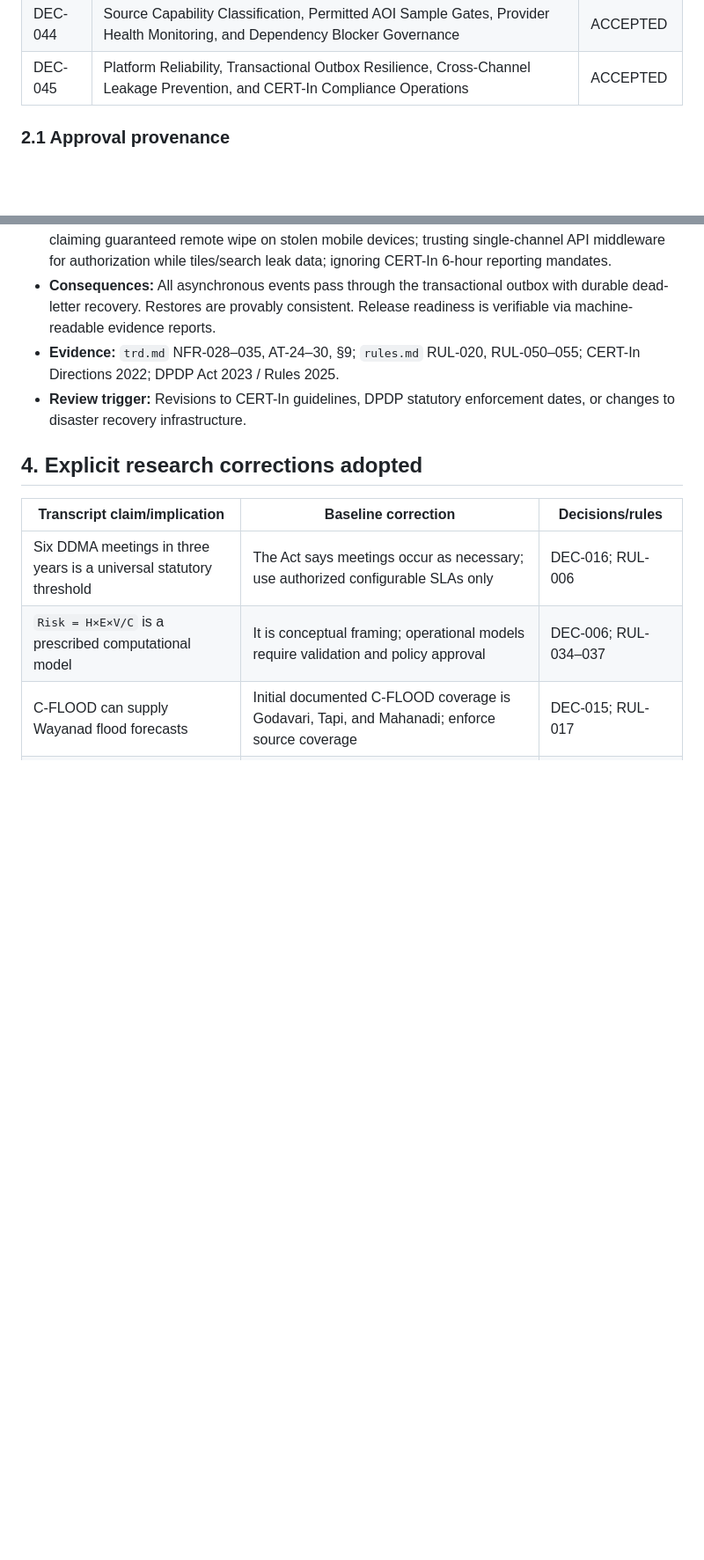
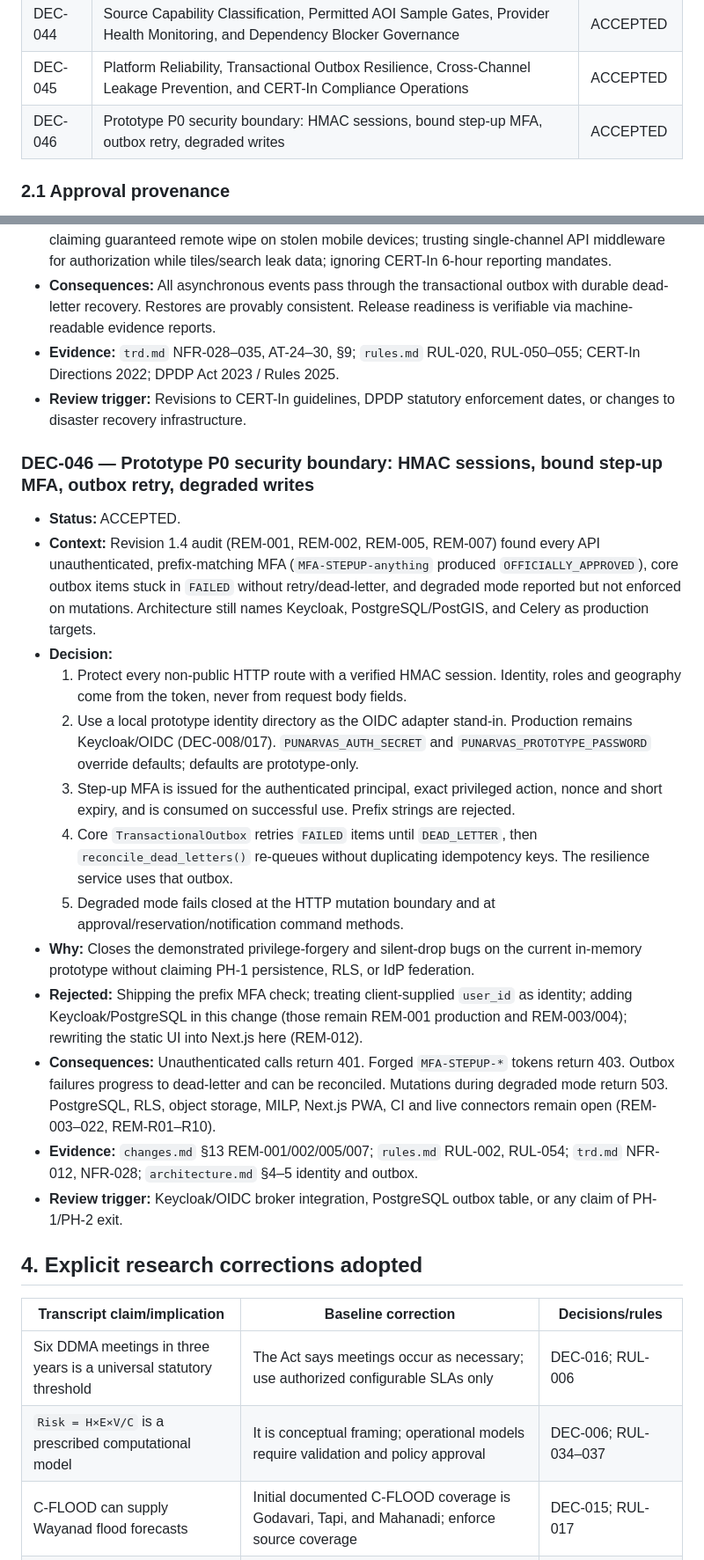
Before and after one commit to prakashdole/sthira, a Markdown page: decisions.md, 2 parts joined by grey strips. Shown at 88% size. GitHub-like rendering; blank space fills up the shorter version.

Commit message:
docs(decisions): record DEC-046 prototype P0 security boundary
HMAC sessions, bound step-up MFA, outbox retry, and degraded-mode
write blocking for the in-memory prototype. Keycloak, PostgreSQL,
and RLS remain open.

```diff
--- a/decisions.md
+++ b/decisions.md
@@ -66,6 +66,7 @@ A material change must add or supersede a decision rather than rewrite the old r
 | DEC-043 | Formula Classification, Parameter Registry, Mathematical Validation, and Statutory Compliance Control | ACCEPTED |
 | DEC-044 | Source Capability Classification, Permitted AOI Sample Gates, Provider Health Monitoring, and Dependency Blocker Governance | ACCEPTED |
 | DEC-045 | Platform Reliability, Transactional Outbox Resilience, Cross-Channel Leakage Prevention, and CERT-In Compliance Operations | ACCEPTED |
+| DEC-046 | Prototype P0 security boundary: HMAC sessions, bound step-up MFA, outbox retry, degraded writes | ACCEPTED |
 
 
 
@@ -653,6 +654,22 @@ The user explicitly instructed **“PLEASE IMPLEMENT THIS PLAN”** on 8 Septemb
 - **Evidence:** `trd.md` NFR-028–035, AT-24–30, §9; `rules.md` RUL-020, RUL-050–055; CERT-In Directions 2022; DPDP Act 2023 / Rules 2025.
 - **Review trigger:** Revisions to CERT-In guidelines, DPDP statutory enforcement dates, or changes to disaster recovery infrastructure.
 
+### DEC-046 — Prototype P0 security boundary: HMAC sessions, bound step-up MFA, outbox retry, degraded writes
+
+- **Status:** ACCEPTED.
+- **Context:** Revision 1.4 audit (REM-001, REM-002, REM-005, REM-007) found every API unauthenticated, prefix-matching MFA (`MFA-STEPUP-anything` produced `OFFICIALLY_APPROVED`), core outbox items stuck in `FAILED` without retry/dead-letter, and degraded mode reported but not enforced on mutations. Architecture still names Keycloak, PostgreSQL/PostGIS, and Celery as production targets.
+- **Decision:**
+  1. Protect every non-public HTTP route with a verified HMAC session. Identity, roles and geography come from the token, never from request body fields.
+  2. Use a local prototype identity directory as the OIDC adapter stand-in. Production remains Keycloak/OIDC (DEC-008/017). `PUNARVAS_AUTH_SECRET` and `PUNARVAS_PROTOTYPE_PASSWORD` override defaults; defaults are prototype-only.
+  3. Step-up MFA is issued for the authenticated principal, exact privileged action, nonce and short expiry, and is consumed on successful use. Prefix strings are rejected.
+  4. Core `TransactionalOutbox` retries `FAILED` items until `DEAD_LETTER`, then `reconcile_dead_letters()` re-queues without duplicating idempotency keys. The resilience service uses that outbox.
+  5. Degraded mode fails closed at the HTTP mutation boundary and at approval/reservation/notification command methods.
+- **Why:** Closes the demonstrated privilege-forgery and silent-drop bugs on the current in-memory prototype without claiming PH-1 persistence, RLS, or IdP federation.
+- **Rejected:** Shipping the prefix MFA check; treating client-supplied `user_id` as identity; adding Keycloak/PostgreSQL in this change (those remain REM-001 production and REM-003/004); rewriting the static UI into Next.js here (REM-012).
+- **Consequences:** Unauthenticated calls return 401. Forged `MFA-STEPUP-*` tokens return 403. Outbox failures progress to dead-letter and can be reconciled. Mutations during degraded mode return 503. PostgreSQL, RLS, object storage, MILP, Next.js PWA, CI and live connectors remain open (REM-003–022, REM-R01–R10).
+- **Evidence:** `changes.md` §13 REM-001/002/005/007; `rules.md` RUL-002, RUL-054; `trd.md` NFR-012, NFR-028; `architecture.md` §4–5 identity and outbox.
+- **Review trigger:** Keycloak/OIDC broker integration, PostgreSQL outbox table, or any claim of PH-1/PH-2 exit.
+
 ## 4. Explicit research corrections adopted
 
 
```
